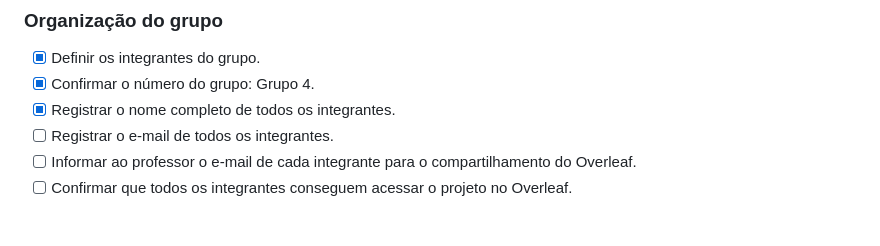
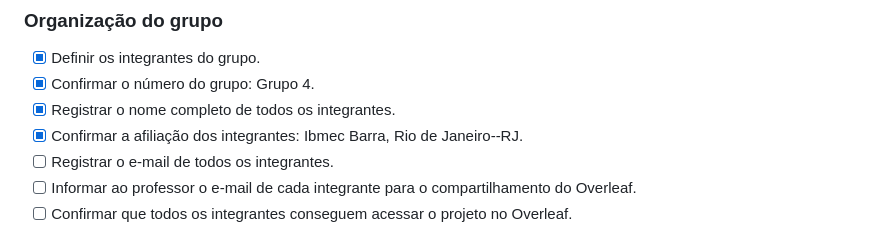
Before and after one commit to whirtex/embedded-system, a Markdown page: beehive-monitoring/guia-geral-ac1-ac4.md, the part around the change. Rendered like a GitHub page.

Commit message:
docs: confirm project affiliation

```diff
--- a/beehive-monitoring/guia-geral-ac1-ac4.md
+++ b/beehive-monitoring/guia-geral-ac1-ac4.md
@@ -50,6 +50,7 @@ Prazo indicado no documento: uma semana.
 - [x] Definir os integrantes do grupo.
 - [x] Confirmar o número do grupo: Grupo 4.
 - [x] Registrar o nome completo de todos os integrantes.
+- [x] Confirmar a afiliação dos integrantes: Ibmec Barra, Rio de Janeiro--RJ.
 - [ ] Registrar o e-mail de todos os integrantes.
 - [ ] Informar ao professor o e-mail de cada integrante para o compartilhamento do Overleaf.
 - [ ] Confirmar que todos os integrantes conseguem acessar o projeto no Overleaf.
```
Also changed, not shown: predictive-maintenance/guia-geral-ac1-ac4.md (+2 -2 lines).
